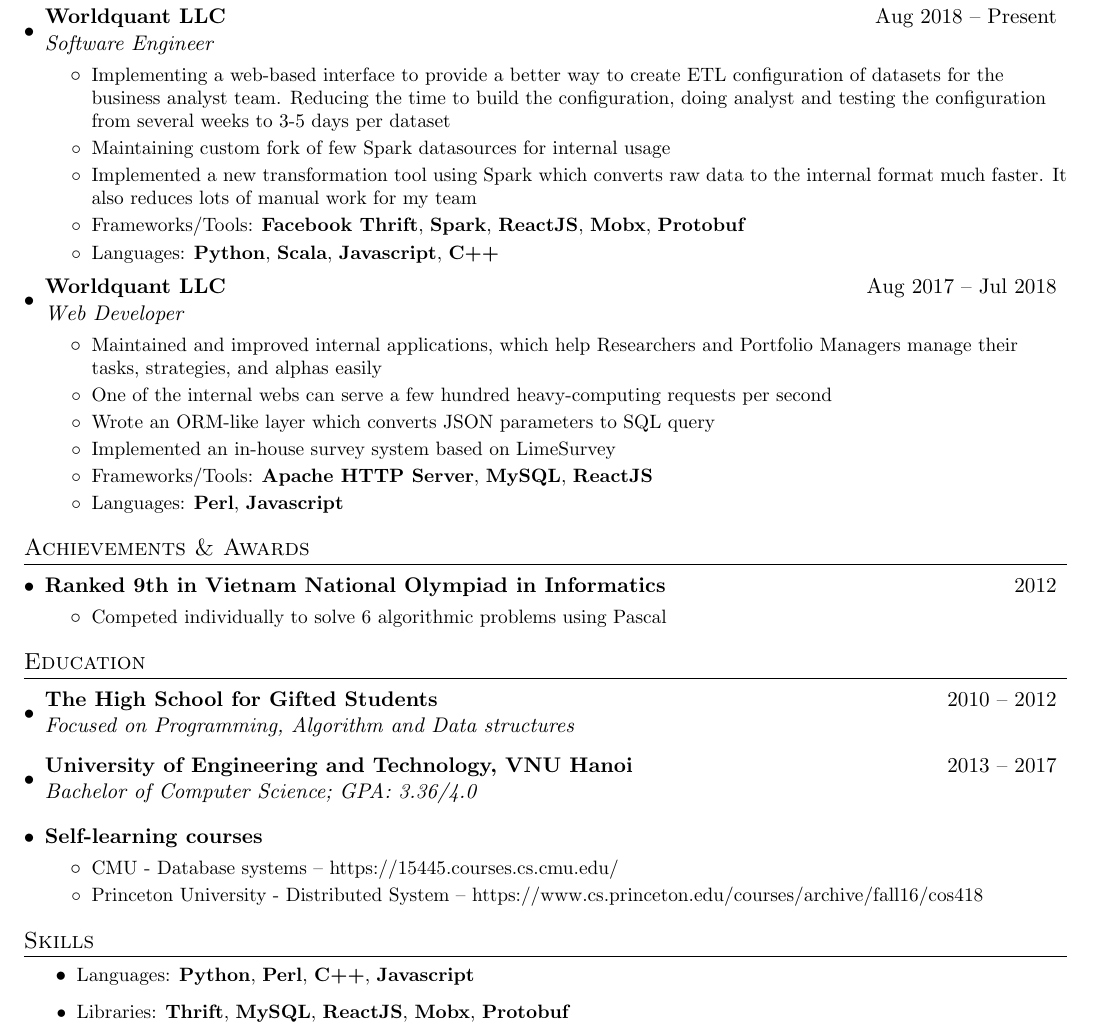
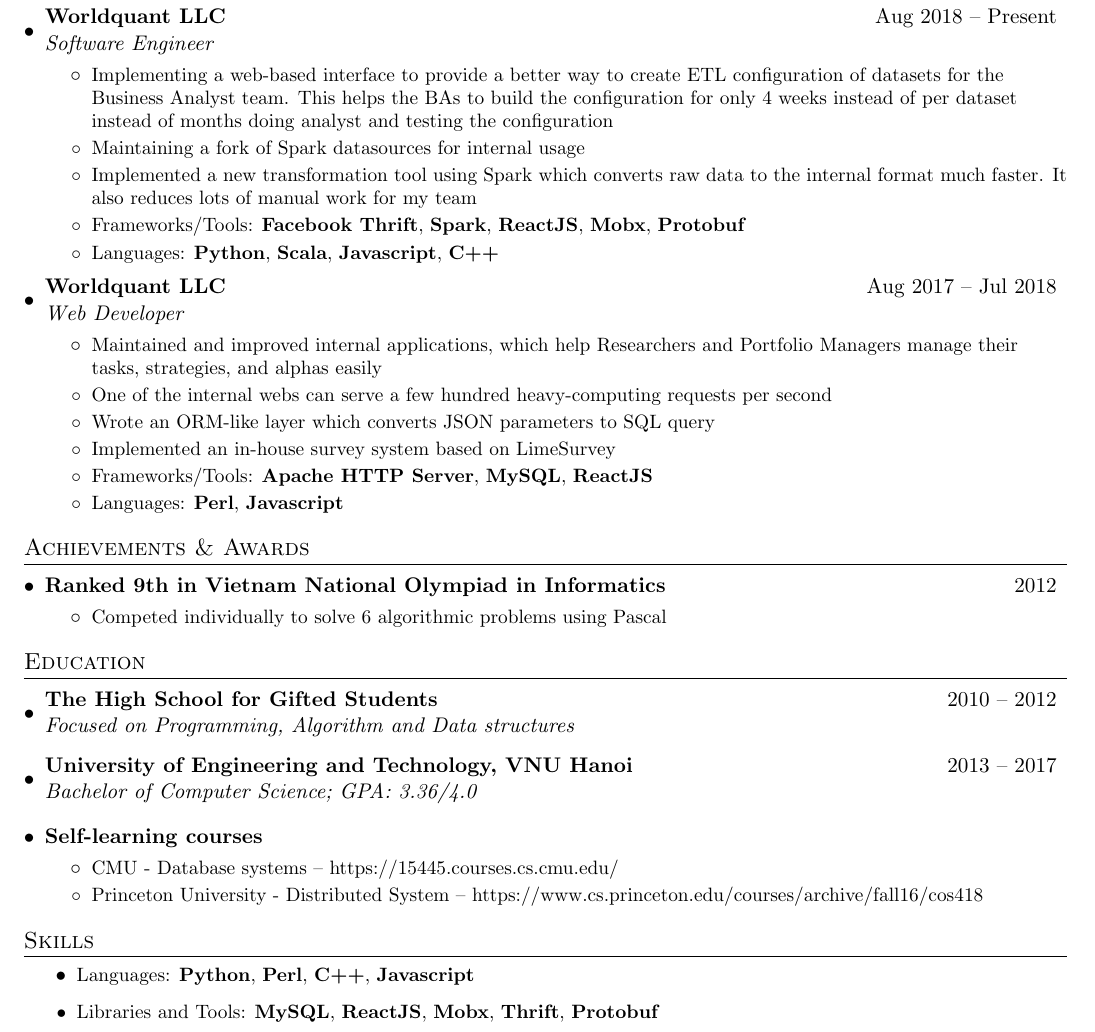
Before and after one commit to lucas-utd/resume, a LaTeX CV (resume.tex): part of the page, cut so that both start at the same text. Compiled offline with pdfLaTeX.

Commit message:
Update resume

```diff
--- a/resume.tex
+++ b/resume.tex
@@ -97,8 +97,8 @@
       {Worldquant LLC}{Aug 2018 – Present}
       {Software Engineer}
       \resumeItemListStart
-        \resumeItem{Implementing a web-based interface to provide a better way to create ETL configuration of datasets for the business analyst team. Reducing the time to build the configuration, doing analyst and testing the configuration from several weeks to 3-5 days per dataset}
-        \resumeItem{Maintaining custom fork of few Spark datasources for internal usage}
+        \resumeItem{Implementing a web-based interface to provide a better way to create ETL configuration of datasets for the Business Analyst team. This helps the BAs to build the configuration for only 4 weeks instead of per dataset instead of months doing analyst and testing the configuration}
+        \resumeItem{Maintaining a fork of Spark datasources for internal usage}
         \resumeItem{Implemented a new transformation tool using Spark which converts raw data to the internal format much faster. It also reduces lots of manual work for my team}
         \resumeItem{Frameworks/Tools: \textbf{Facebook Thrift}, \textbf{Spark}, \textbf{ReactJS}, \textbf{Mobx}, \textbf{Protobuf}}
         \resumeItem{Languages: \textbf{Python}, \textbf{Scala}, \textbf{Javascript}, \textbf{C++}}
@@ -152,7 +152,7 @@
 \section{Skills}
   \resumeItemListStart
     \resumeItem{Languages: \textbf{Python}, \textbf{Perl}, \textbf{C++}, \textbf{Javascript}}
-    \resumeItem{Libraries: \textbf{Thrift}, \textbf{MySQL}, \textbf{ReactJS}, \textbf{Mobx}, \textbf{Protobuf}}
+    \resumeItem{Libraries and Tools: \textbf{MySQL}, \textbf{ReactJS}, \textbf{Mobx}, \textbf{Thrift}, \textbf{Protobuf}}
   \resumeItemListEnd
 
 \end{document}
```
Also changed, not shown: resume.pdf.
